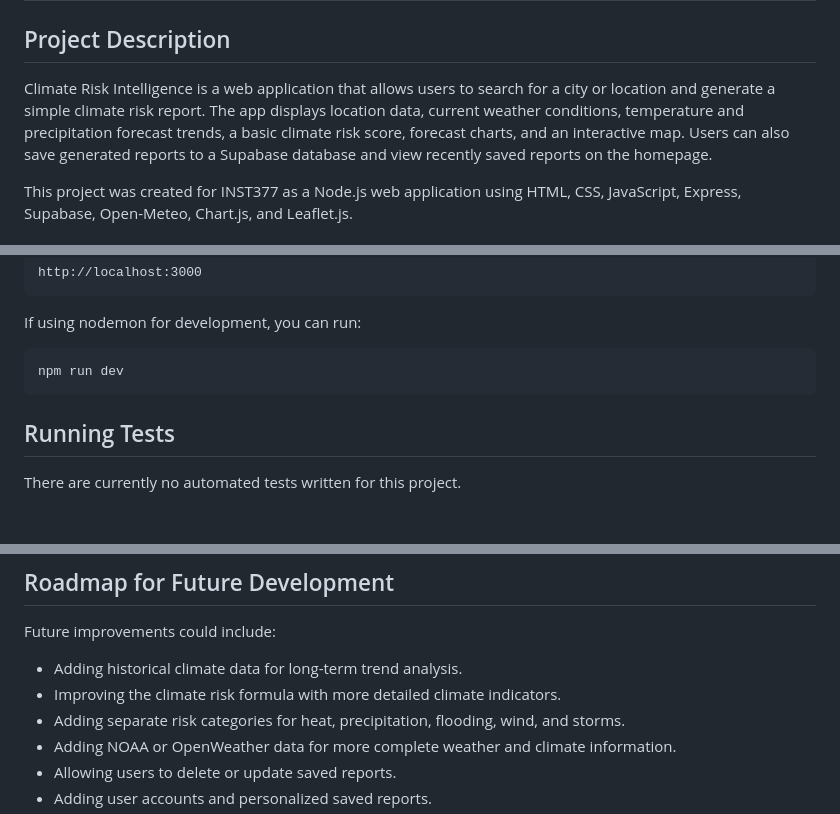
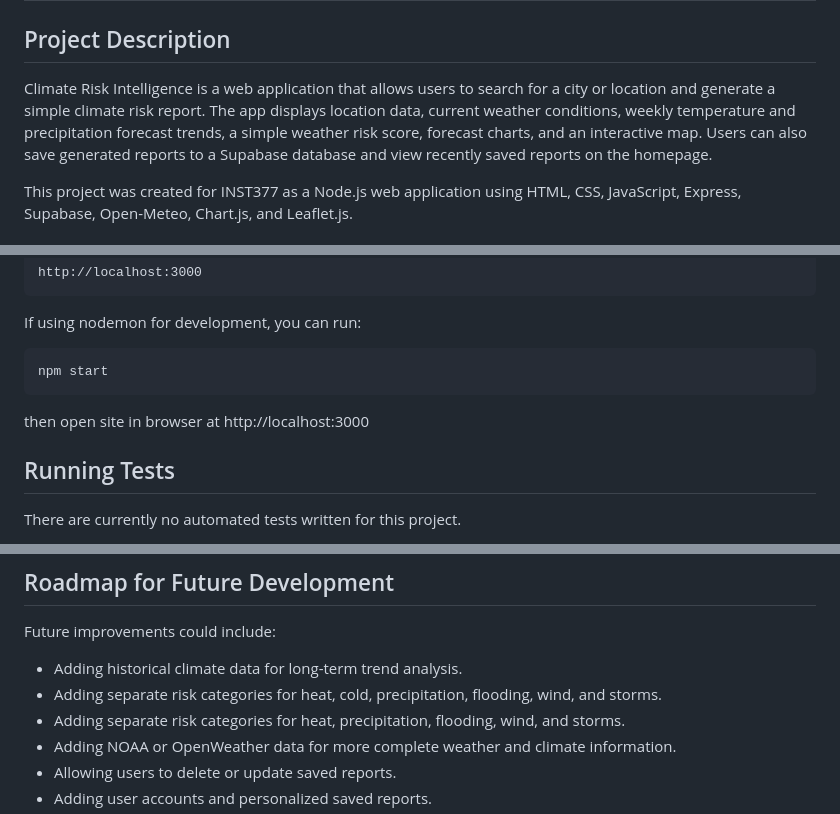
Before and after one commit to SammarJaffery/INST377FinalProject, a Markdown page: README.md, 3 parts joined by grey strips. Rendered like a GitHub page; blank space fills up the shorter version.

Commit message:
Revise project description and improve clarity
Updated project description and added details about the weather risk score and forecast trends.

````diff
--- a/README.md
+++ b/README.md
@@ -4,7 +4,7 @@
 
 ## Project Description
 
-Climate Risk Intelligence is a web application that allows users to search for a city or location and generate a simple climate risk report. The app displays location data, current weather conditions, temperature and precipitation forecast trends, a basic climate risk score, forecast charts, and an interactive map. Users can also save generated reports to a Supabase database and view recently saved reports on the homepage.
+Climate Risk Intelligence is a web application that allows users to search for a city or location and generate a simple climate risk report. The app displays location data, current weather conditions, weekly temperature and precipitation forecast trends, a simple weather risk score, forecast charts, and an interactive map. Users can also save generated reports to a Supabase database and view recently saved reports on the homepage.
 
 This project was created for INST377 as a Node.js web application using HTML, CSS, JavaScript, Express, Supabase, Open-Meteo, Chart.js, and Leaflet.js.
 
@@ -84,8 +84,9 @@ http://localhost:3000
 If using nodemon for development, you can run:
 
 ```bash
-npm run dev
+npm start
 ```
+then open site in browser at http://localhost:3000
 
 ## Running Tests
 
@@ -220,7 +221,7 @@ Suggested table columns:
 Future improvements could include:
 
 - Adding historical climate data for long-term trend analysis.
-- Improving the climate risk formula with more detailed climate indicators.
+- Adding separate risk categories for heat, cold, precipitation, flooding, wind, and storms.
 - Adding separate risk categories for heat, precipitation, flooding, wind, and storms.
 - Adding NOAA or OpenWeather data for more complete weather and climate information.
 - Allowing users to delete or update saved reports.
````
